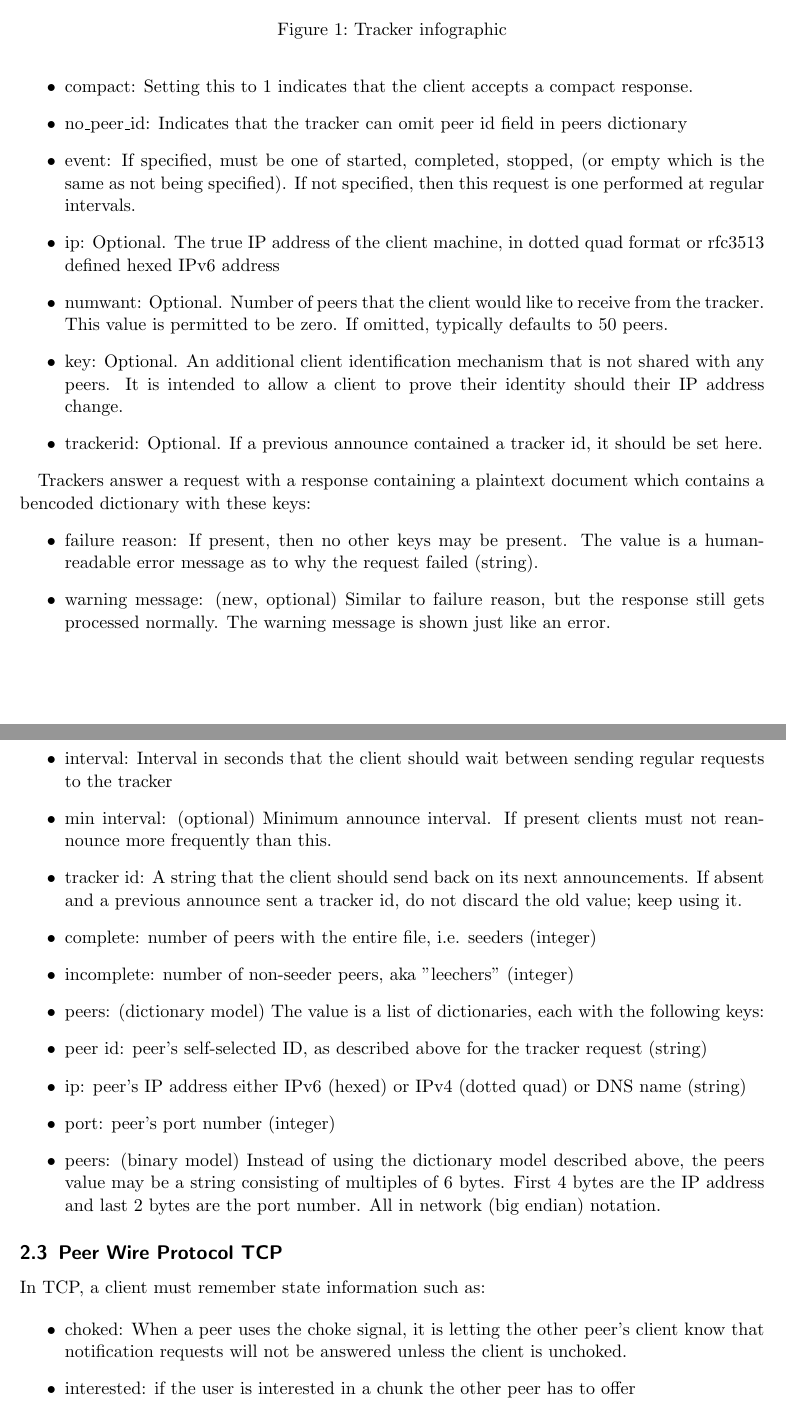
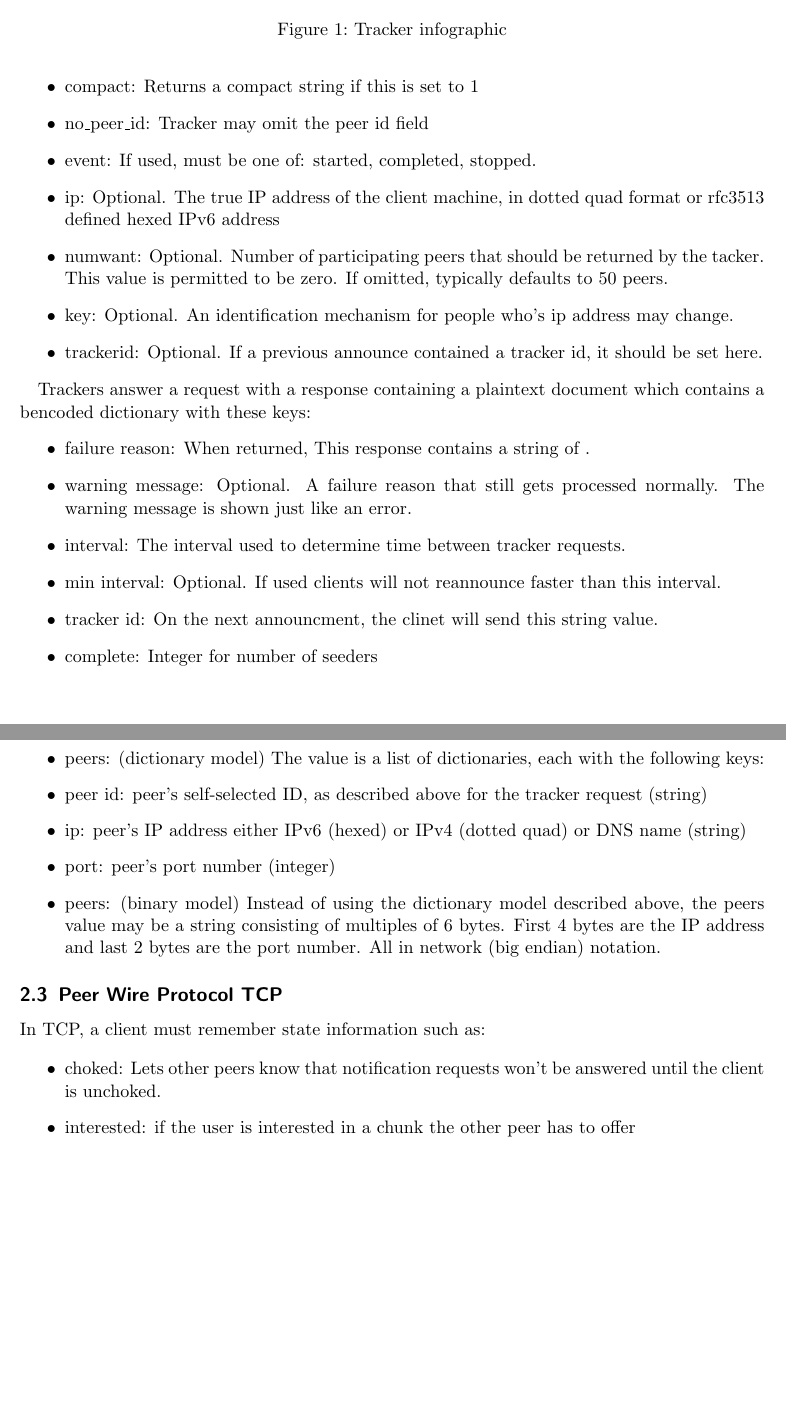
Before and after one commit to danielkeller/393torrent, a LaTeX paper (docs/design.tex): two parts of pages 4 and 5 of 10, joined at a grey line, cut so that both start at the same text, the shorter picture padded with empty space. Compiled offline with pdfLaTeX.

Commit message:
Fixed copy/paste
Dan didn't like the copy paste method i used so I changed the bullet
points that were possible to paraphrase.

```diff
--- a/docs/design.tex
+++ b/docs/design.tex
@@ -68,3 +63,0 @@ Typical tracker requests may include the following parameters:
-\item compact: Setting this to 1 indicates that the client accepts a compact response.
-\item no\_peer\_id: Indicates that the tracker can omit peer id field in peers dictionary
-\item event:  If specified, must be one of started, completed, stopped, (or empty which is the same as not being specified). If not specified, then this request is one performed at regular intervals.
@@ -71,18 +68,21 @@ Typical tracker requests may include the following parameters:
+\item compact: Returns a compact string if this is set to 1
+\item no\_peer\_id: Tracker may omit the peer id field
+\item event:  If used, must be one of: started, completed, stopped.
 \item ip: Optional. The true IP address of the client machine, in dotted quad format or rfc3513 defined hexed IPv6 address
-\item numwant: Optional. Number of peers that the client would like to receive from the tracker. This value is permitted to be zero. If omitted, typically defaults to 50 peers.
-\item key: Optional. An additional client identification mechanism that is not shared with any peers. It is intended to allow a client to prove their identity should their IP address change.
+\item numwant: Optional. Number of participating peers that should be returned by the tacker. This value is permitted to be zero. If omitted, typically defaults to 50 peers.
+\item key: Optional. An identification mechanism for people who's ip address may change.
 \item trackerid: Optional. If a previous announce contained a tracker id, it should be set here.
 \end{itemize}
 
 Trackers answer a request with a response containing a plaintext document which contains a bencoded dictionary with these keys:
 \begin{itemize}
-\item failure reason: If present, then no other keys may be present. The value is a human-readable error message as to why the request failed (string).
-\item warning message: (new, optional) Similar to failure reason, but the response still gets processed normally. The warning message is shown just like an error.
-\item interval: Interval in seconds that the client should wait between sending regular requests to the tracker
-\item min interval: (optional) Minimum announce interval. If present clients must not reannounce more frequently than this.
-\item tracker id: A string that the client should send back on its next announcements. If absent and a previous announce sent a tracker id, do not discard the old value; keep using it.
-\item complete: number of peers with the entire file, i.e. seeders (integer)
-\item incomplete: number of non-seeder peers, aka "leechers" (integer)
+\item failure reason: When returned, This response contains a string of .
+\item warning message: Optional. A failure reason that still gets processed normally. The warning message is shown just like an error.
+\item interval: The interval used to determine time between tracker requests.
+\item min interval: Optional. If used clients will not reannounce faster than this interval.
+\item tracker id: On the next announcment, the clinet will send this string value.
+\item complete: Integer for number of seeders
+\item incomplete: Integer of nonseeders (leechers)
 \item peers: (dictionary model) The value is a list of dictionaries, each with the following keys:
 \item peer id: peer's self-selected ID, as described above for the tracker request (string)
 \item ip: peer's IP address either IPv6 (hexed) or IPv4 (dotted quad) or DNS name (string)
@@ -94,7 +94,7 @@ Trackers answer a request with a response containing a plaintext document which
 In TCP, a client must remember state information such as:
 
 \begin{itemize}
-\item choked: When a peer uses the choke signal, it is letting the other peer’s client know that notification requests will not be answered unless the client is unchoked.
+\item choked: Lets other peers know that notification requests won't be answered until the client is unchoked.
 \item interested: if the user is interested in a chunk the other peer has to offer
 \item am\_choking: this client is choking the peer
 \item am\_interested: this client is interested in the peer
```
Also changed, not shown: docs/design.tex (8 more changed lines).
